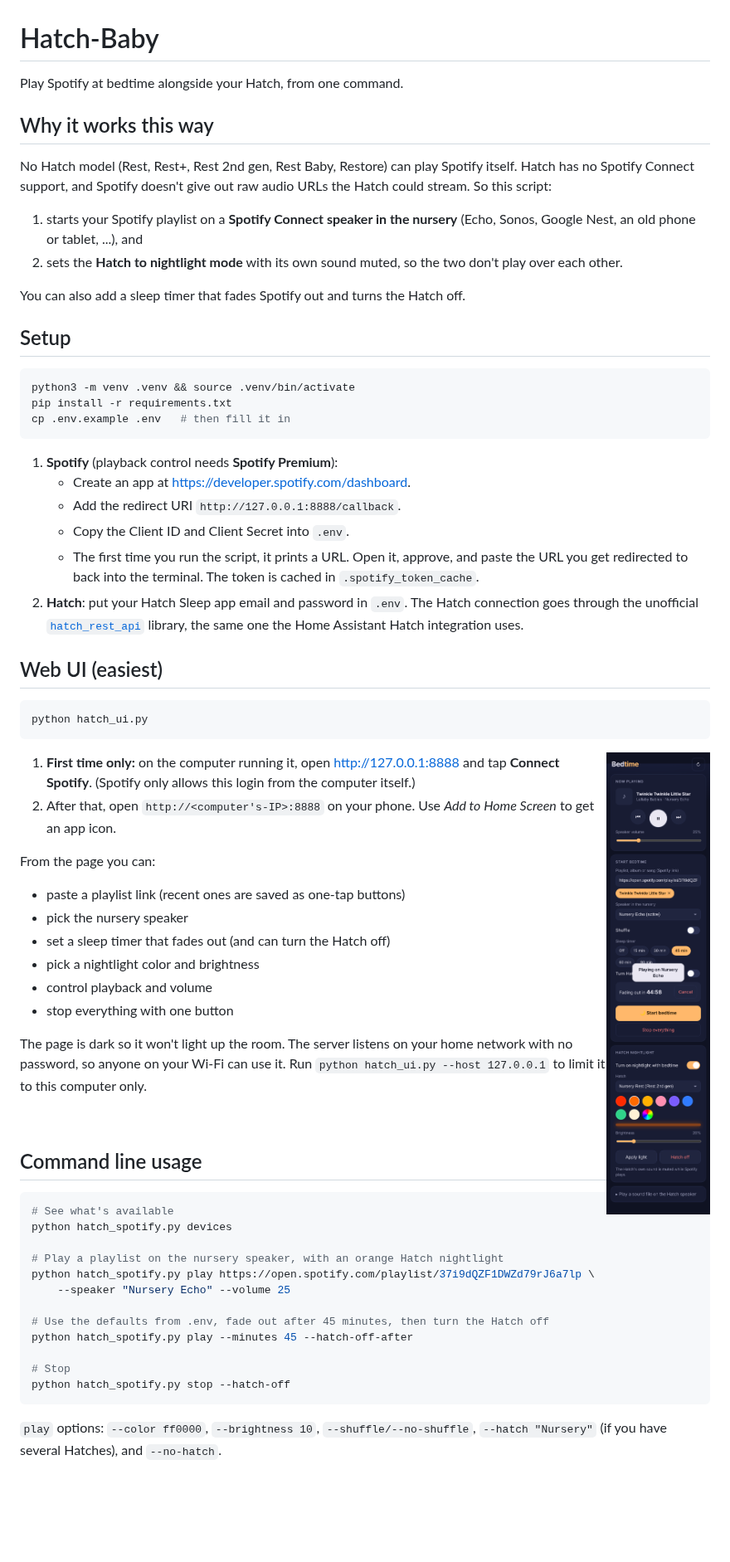
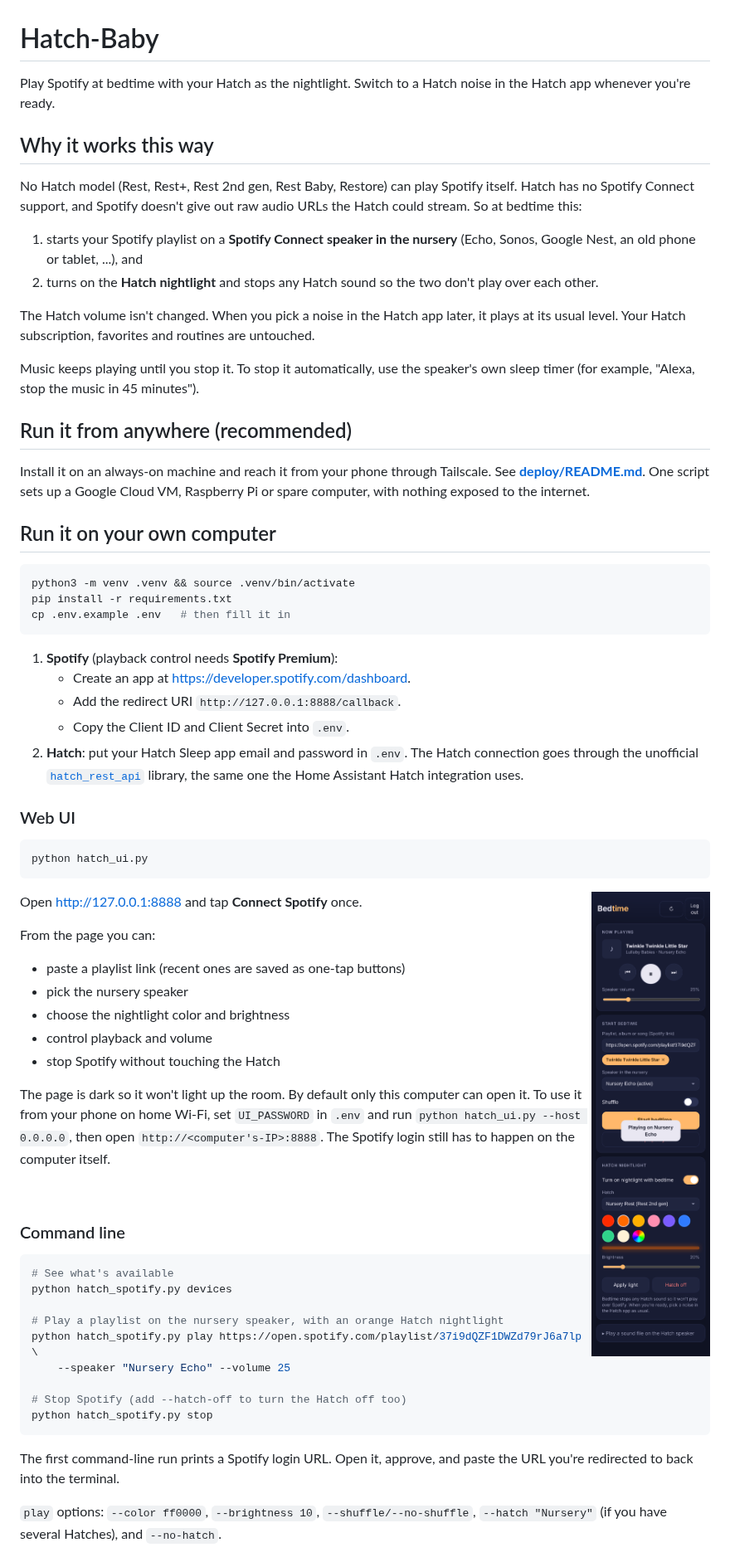
Before and after one commit to memarek/Hatch-Baby, a Markdown page: README.md, the part around one of its changes. Shown at 83% size. Rendered like a GitHub page; pictures changed too: docs/ui.png; blank space fills up the shorter version.

````diff
--- a/README.md
+++ b/README.md
@@ -1,21 +1,34 @@
 # Hatch-Baby
 
-Play Spotify at bedtime alongside your Hatch, from one command.
+Play Spotify at bedtime with your Hatch as the nightlight. Switch to a Hatch
+noise in the Hatch app whenever you're ready.
 
 ## Why it works this way
 
 No Hatch model (Rest, Rest+, Rest 2nd gen, Rest Baby, Restore) can play
 Spotify itself. Hatch has no Spotify Connect support, and Spotify doesn't
-give out raw audio URLs the Hatch could stream. So this script:
+give out raw audio URLs the Hatch could stream. So at bedtime this:
 
 1. starts your Spotify playlist on a **Spotify Connect speaker in the nursery**
    (Echo, Sonos, Google Nest, an old phone or tablet, ...), and
-2. sets the **Hatch to nightlight mode** with its own sound muted, so the
-   two don't play over each other.
+2. turns on the **Hatch nightlight** and stops any Hatch sound so the two
+   don't play over each other.
 
-You can also add a sleep timer that fades Spotify out and turns the Hatch off.
+The Hatch volume isn't changed. When you pick a noise in the Hatch app later,
+it plays at its usual level. Your Hatch subscription, favorites and routines
+are untouched.
 
-## Setup
+Music keeps playing until you stop it. To stop it automatically, use the
+speaker's own sleep timer (for example, "Alexa, stop the music in 45 minutes").
+
+## Run it from anywhere (recommended)
+
+Install it on an always-on machine and reach it from your phone through
+Tailscale. See **[deploy/README.md](deploy/README.md)**. One script sets up a
+Google Cloud VM, Raspberry Pi or spare computer, with nothing exposed to the
+internet.
+
+## Run it on your own computer
 
 ```bash
 python3 -m venv .venv && source .venv/bin/activate
@@ -27,15 +40,12 @@ cp .env.example .env   # then fill it in
    - Create an app at <https://developer.spotify.com/dashboard>.
    - Add the redirect URI `http://127.0.0.1:8888/callback`.
    - Copy the Client ID and Client Secret into `.env`.
-   - The first time you run the script, it prints a URL. Open it, approve,
-     and paste the URL you get redirected to back into the terminal. The
-     token is cached in `.spotify_token_cache`.
 2. **Hatch**: put your Hatch Sleep app email and password in `.env`.
    The Hatch connection goes through the unofficial
    [`hatch_rest_api`](https://github.com/dahlb/ha_hatch) library, the same
    one the Home Assistant Hatch integration uses.
 
-## Web UI (easiest)
+### Web UI
 
 ```bash
 python hatch_ui.py
@@ -43,27 +53,24 @@ python hatch_ui.py
 
 <img src="docs/ui.png" width="300" align="right" alt="Bedtime UI">
 
-1. **First time only:** on the computer running it, open
-   <http://127.0.0.1:8888> and tap **Connect Spotify**. (Spotify only allows
-   this login from the computer itself.)
-2. After that, open `http://<computer's-IP>:8888` on your phone. Use
-   *Add to Home Screen* to get an app icon.
+Open <http://127.0.0.1:8888> and tap **Connect Spotify** once.
 
 From the page you can:
 - paste a playlist link (recent ones are saved as one-tap buttons)
 - pick the nursery speaker
-- set a sleep timer that fades out (and can turn the Hatch off)
-- pick a nightlight color and brightness
+- choose the nightlight color and brightness
 - control playback and volume
-- stop everything with one button
+- stop Spotify without touching the Hatch
 
-The page is dark so it won't light up the room. The server listens on your
-home network with no password, so anyone on your Wi-Fi can use it. Run
-`python hatch_ui.py --host 127.0.0.1` to limit it to this computer only.
+The page is dark so it won't light up the room. By default only this computer
+can open it. To use it from your phone on home Wi-Fi, set `UI_PASSWORD` in
+`.env` and run `python hatch_ui.py --host 0.0.0.0`, then open
+`http://<computer's-IP>:8888`. The Spotify login still has to happen on the
+computer itself.
 
 <br clear="right">
 
-## Command line usage
+### Command line
 
 ```bash
 # See what's available
@@ -73,12 +80,12 @@ python hatch_spotify.py devices
 python hatch_spotify.py play https://open.spotify.com/playlist/37i9dQZF1DWZd79rJ6a7lp \
     --speaker "Nursery Echo" --volume 25
 
-# Use the defaults from .env, fade out after 45 minutes, then turn the Hatch off
-python hatch_spotify.py play --minutes 45 --hatch-off-after
+# Stop Spotify (add --hatch-off to turn the Hatch off too)
+python hatch_spotify.py stop
+```
 
-# Stop
-python hatch_spotify.py stop --hatch-off
-```
+The first command-line run prints a Spotify login URL. Open it, approve, and
+paste the URL you're redirected to back into the terminal.
 
 `play` options: `--color ff0000`, `--brightness 10`, `--shuffle/--no-shuffle`,
 `--hatch "Nursery"` (if you have several Hatches), and `--no-hatch`.
````
Also changed, not shown: other parts of README.md (+1 -9 lines), deploy/README.md (added, +120 -0 lines), 10 other files.
